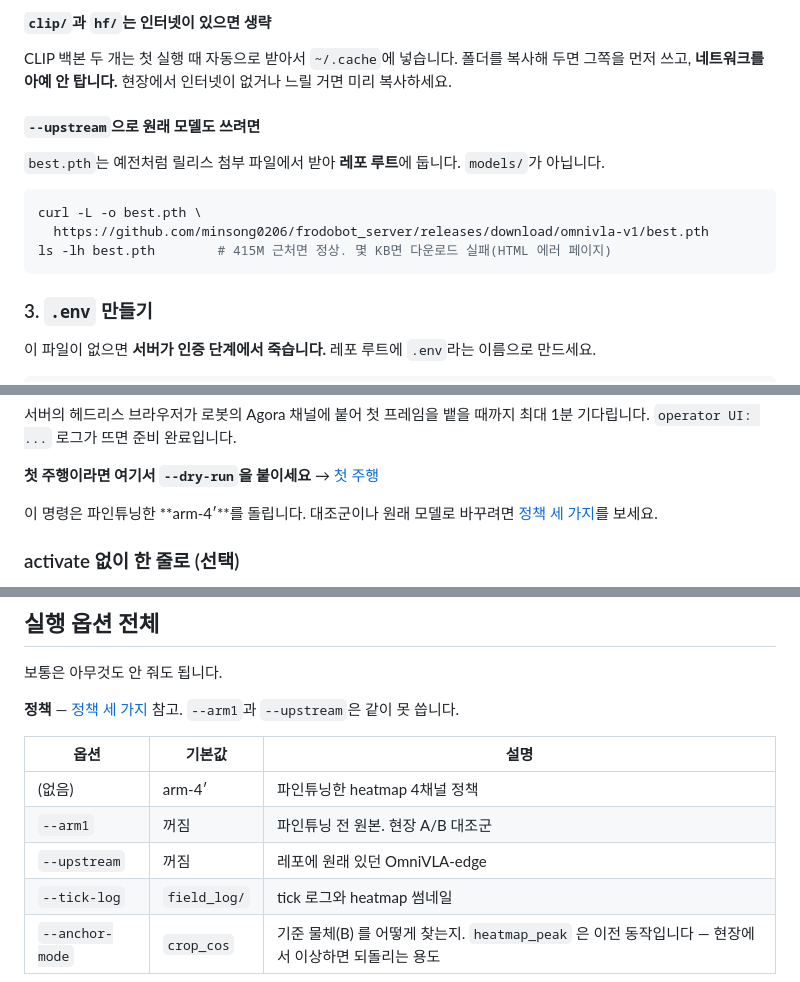
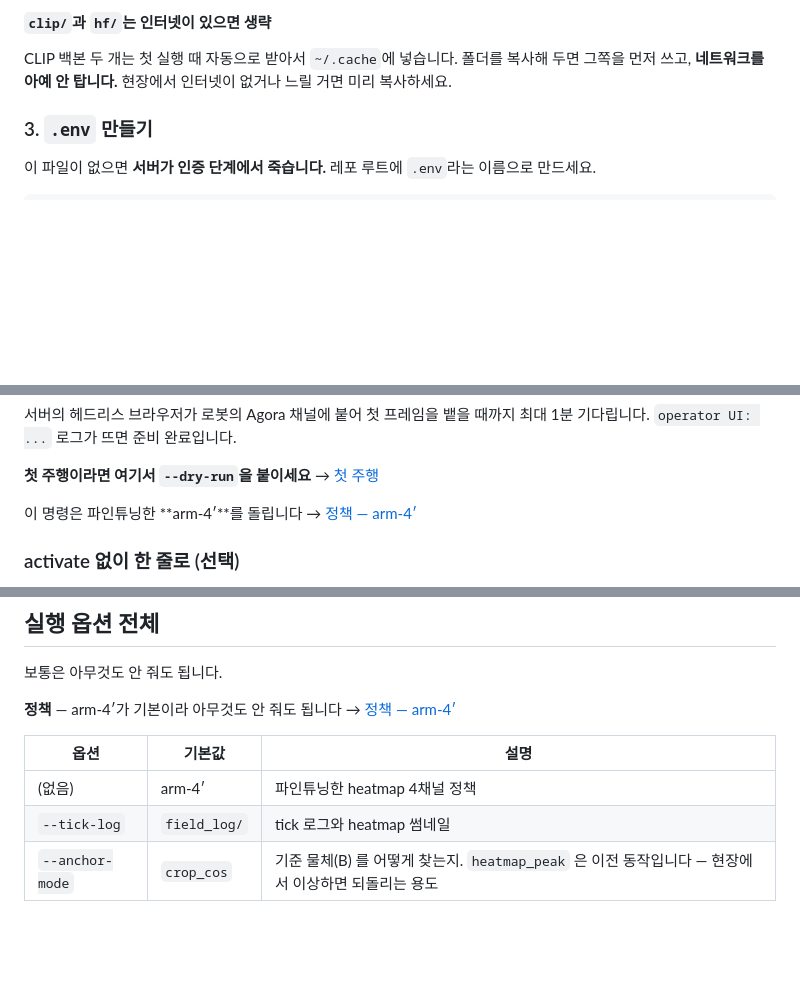
Before and after one commit to suhyeon5280/forodobot_semantic_nav, a Markdown page: README.md, 3 parts joined by grey strips. GitHub-like rendering; blank space fills up the shorter version.

````diff
--- a/README.md
+++ b/README.md
@@ -433,17 +430,6 @@ pip install -r policy/requirements.txt
 CLIP 백본 두 개는 첫 실행 때 자동으로 받아서 `~/.cache`에 넣습니다. 폴더를 복사해
 두면 그쪽을 먼저 쓰고, **네트워크를 아예 안 탑니다.** 현장에서 인터넷이 없거나 느릴
 거면 미리 복사하세요.
-
-#### `--upstream`으로 원래 모델도 쓰려면
-
-`best.pth`는 예전처럼 릴리스 첨부 파일에서 받아 **레포 루트**에 둡니다. `models/`가
-아닙니다.
-
-```bash
-curl -L -o best.pth \
-  https://github.com/minsong0206/frodobot_server/releases/download/omnivla-v1/best.pth
-ls -lh best.pth        # 415M 근처면 정상. 몇 KB면 다운로드 실패(HTML 에러 페이지)
-```
 
 ### 3. `.env` 만들기
 
@@ -678,8 +664,7 @@ python -m policy.run_autonomy
 
 **첫 주행이라면 여기서 `--dry-run`을 붙이세요** → [첫 주행](#첫-주행)
 
-이 명령은 파인튜닝한 **arm-4′**를 돌립니다. 대조군이나 원래 모델로 바꾸려면
-[정책 세 가지](#정책-세-가지)를 보세요.
+이 명령은 파인튜닝한 **arm-4′**를 돌립니다 → [정책 — arm-4′](#정책--arm-4)
 
 ### activate 없이 한 줄로 (선택)
 
@@ -1080,13 +1058,11 @@ CLIP의 77토큰을 넘으면 조용히 잘립니다.
 
 보통은 아무것도 안 줘도 됩니다.
 
-**정책** — [정책 세 가지](#정책-세-가지) 참고. `--arm1`과 `--upstream`은 같이 못 씁니다.
+**정책** — arm-4′가 기본이라 아무것도 안 줘도 됩니다 → [정책 — arm-4′](#정책--arm-4)
 
 | 옵션 | 기본값 | 설명 |
 |---|---|---|
 | (없음) | arm-4′ | 파인튜닝한 heatmap 4채널 정책 |
-| `--arm1` | 꺼짐 | 파인튜닝 전 원본. 현장 A/B 대조군 |
-| `--upstream` | 꺼짐 | 레포에 원래 있던 OmniVLA-edge |
 | `--tick-log` | `field_log/` | tick 로그와 heatmap 썸네일 |
 | `--anchor-mode` | `crop_cos` | 기준 물체(B) 를 어떻게 찾는지. `heatmap_peak` 은 이전 동작입니다 — 현장에서 이상하면 되돌리는 용도 |
 
````
Also changed, not shown: other parts of README.md (+69 -79 lines).
